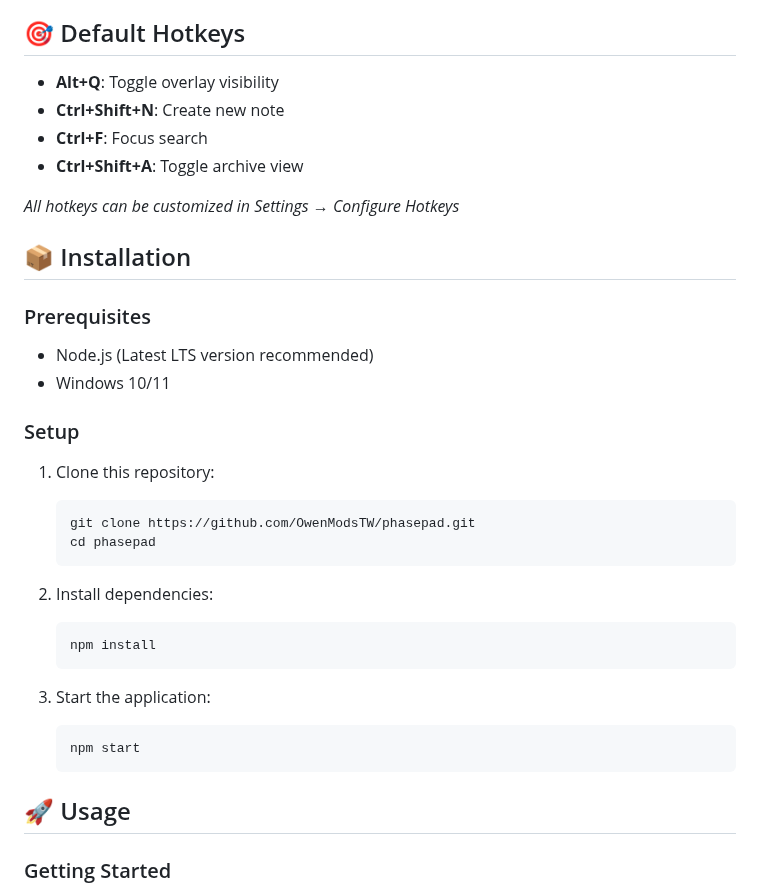
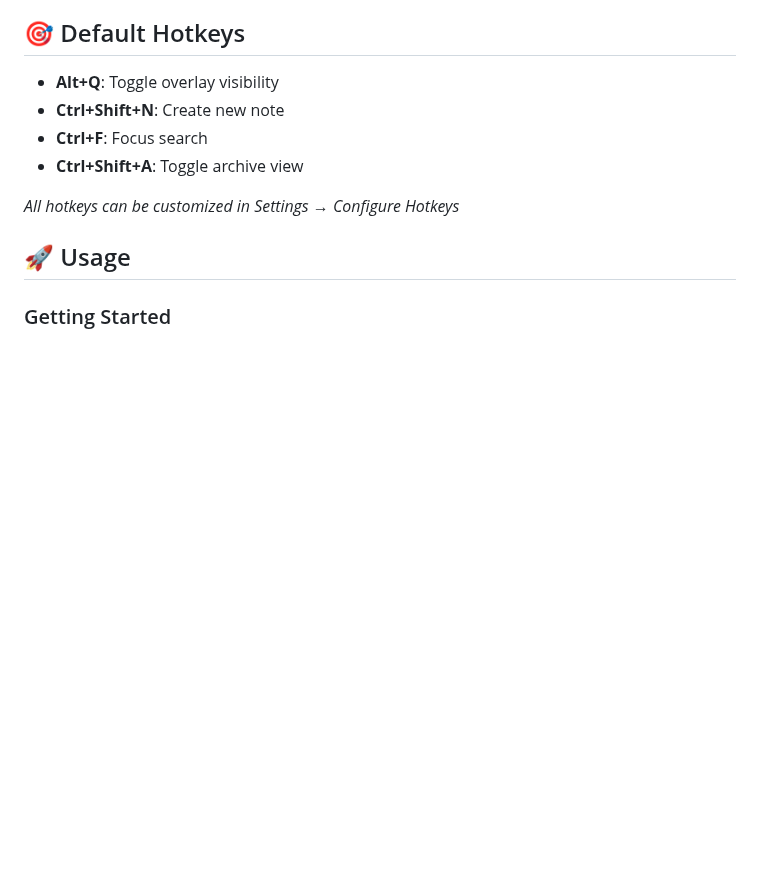
Before and after one commit to OwenModsTW/PhasePad, a Markdown page: README.md, the part around the change. GitHub-like rendering; blank space fills up the shorter version.

Commit message:
Update README.md
removed installation section

````diff
--- a/README.md
+++ b/README.md
@@ -58,29 +58,6 @@ Create various types of notes to suit your needs:
 - **Ctrl+Shift+A**: Toggle archive view
 
 *All hotkeys can be customized in Settings → Configure Hotkeys*
-
-## 📦 Installation
-
-### Prerequisites
-- Node.js (Latest LTS version recommended)
-- Windows 10/11
-
-### Setup
-1. Clone this repository:
-   ```bash
-   git clone https://github.com/OwenModsTW/phasepad.git
-   cd phasepad
-   ```
-
-2. Install dependencies:
-   ```bash
-   npm install
-   ```
-
-3. Start the application:
-   ```bash
-   npm start
-   ```
 
 ## 🚀 Usage
 
````
